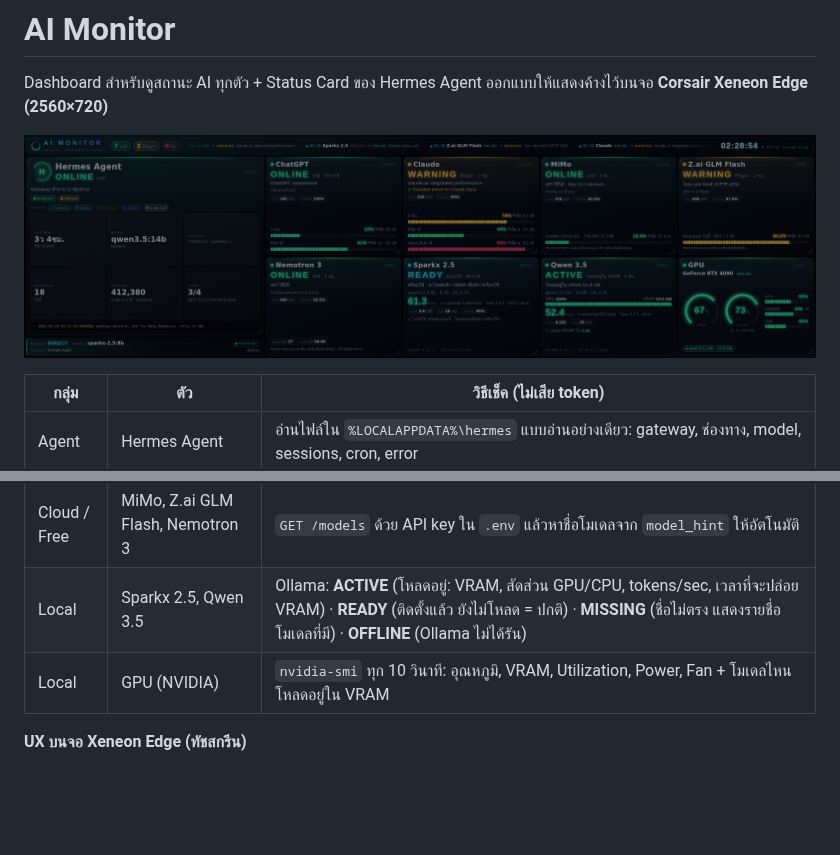
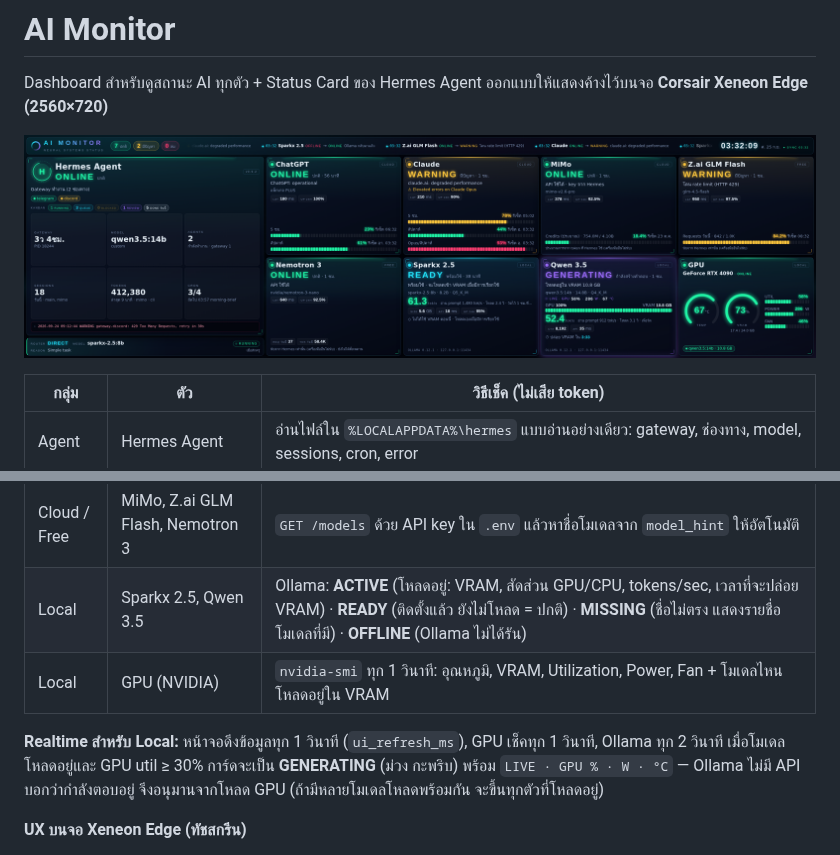
Before and after one commit to rattapoompradit/rattapoompradit, a Markdown page: ai-monitor/README.md, 2 parts joined by grey strips. Drawn GitHub-style; pictures changed too: ai-monitor/docs/xeneon-edge-demo.png; blank space fills up the shorter version.

```diff
--- a/ai-monitor/README.md
+++ b/ai-monitor/README.md
@@ -10,7 +10,9 @@ Dashboard สำหรับดูสถานะ AI ทุกตัว + Status
 | Cloud | ChatGPT, Claude | status page ทางการ + **แถบโควตา 5 ชม. / สัปดาห์** จากการล็อกอินของ Codex CLI / Claude Code |
 | Cloud / Free | MiMo, Z.ai GLM Flash, Nemotron 3 | `GET /models` ด้วย API key ใน `.env` แล้วหาชื่อโมเดลจาก `model_hint` ให้อัตโนมัติ |
 | Local | Sparkx 2.5, Qwen 3.5 | Ollama: **ACTIVE** (โหลดอยู่: VRAM, สัดส่วน GPU/CPU, tokens/sec, เวลาที่จะปล่อย VRAM) · **READY** (ติดตั้งแล้ว ยังไม่โหลด = ปกติ) · **MISSING** (ชื่อไม่ตรง แสดงรายชื่อโมเดลที่มี) · **OFFLINE** (Ollama ไม่ได้รัน) |
-| Local | GPU (NVIDIA) | `nvidia-smi` ทุก 10 วินาที: อุณหภูมิ, VRAM, Utilization, Power, Fan + โมเดลไหนโหลดอยู่ใน VRAM |
+| Local | GPU (NVIDIA) | `nvidia-smi` ทุก 1 วินาที: อุณหภูมิ, VRAM, Utilization, Power, Fan + โมเดลไหนโหลดอยู่ใน VRAM |
+
+**Realtime สำหรับ Local:** หน้าจอดึงข้อมูลทุก 1 วินาที (`ui_refresh_ms`), GPU เช็คทุก 1 วินาที, Ollama ทุก 2 วินาที เมื่อโมเดลโหลดอยู่และ GPU util ≥ 30% การ์ดจะเป็น **GENERATING** (ม่วง กะพริบ) พร้อม `LIVE · GPU % · W · °C` — Ollama ไม่มี API บอกว่ากำลังตอบอยู่ จึงอนุมานจากโหลด GPU (ถ้ามีหลายโมเดลโหลดพร้อมกัน จะขึ้นทุกตัวที่โหลดอยู่)
 
 **UX บนจอ Xeneon Edge (ทัชสกรีน)**
 - แตะการ์ดใดก็ได้ → เปิดรายละเอียดเต็ม (ข้อความไม่ถูกตัด, เวลาเช็คล่าสุด, uptime, กราฟย้อนหลัง) แตะอีกครั้งหรือรอ 20 วินาทีจะปิดเอง
```
Also changed, not shown: 3 other files.
